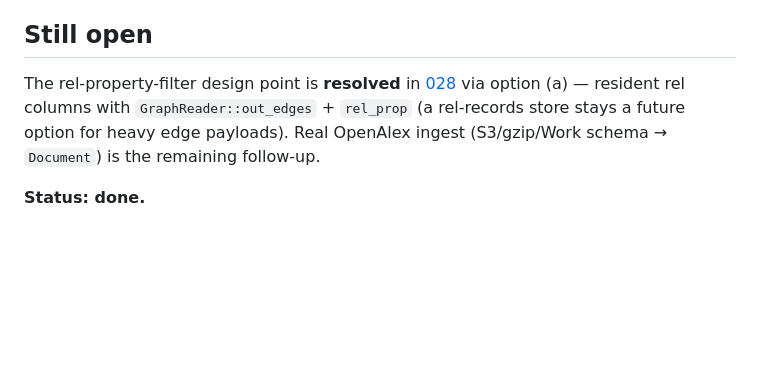
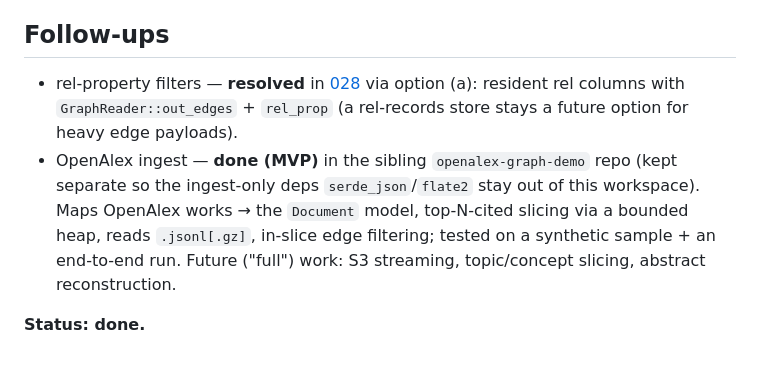
Before and after one commit to freeeve/rustychickpeas, a Markdown page: tasks/015_shared_id_build_pipeline.done.md, the part around the change. GitHub-like rendering; blank space fills up the shorter version.

Commit message:
docs(tasks): record OpenAlex ingest MVP done in sibling openalex-graph-demo repo

```diff
--- a/tasks/015_shared_id_build_pipeline.done.md
+++ b/tasks/015_shared_id_build_pipeline.done.md
@@ -52,11 +52,16 @@ OpenAlex ingest is a thin follow-up adapter over the same `Document` model.
   `WasmRecordIndex`; demo JS method names verified against the bindings.
 - Artifacts regenerate with correct magic (RRSI / RCPG / RRSR).
 
-## Still open
-The rel-property-filter design point is **resolved** in
-[028](028_reader_rel_property_accessors.done.md) via option (a) — resident rel
-columns with `GraphReader::out_edges` + `rel_prop` (a rel-records store stays a
-future option for heavy edge payloads). Real OpenAlex ingest (S3/gzip/Work schema
-→ `Document`) is the remaining follow-up.
+## Follow-ups
+- rel-property filters — **resolved** in
+  [028](028_reader_rel_property_accessors.done.md) via option (a): resident rel
+  columns with `GraphReader::out_edges` + `rel_prop` (a rel-records store stays a
+  future option for heavy edge payloads).
+- OpenAlex ingest — **done (MVP)** in the sibling `openalex-graph-demo` repo (kept
+  separate so the ingest-only deps `serde_json`/`flate2` stay out of this
+  workspace). Maps OpenAlex works → the `Document` model, top-N-cited slicing via
+  a bounded heap, reads `.jsonl[.gz]`, in-slice edge filtering; tested on a
+  synthetic sample + an end-to-end run. Future ("full") work: S3 streaming,
+  topic/concept slicing, abstract reconstruction.
 
 **Status: done.**
```
